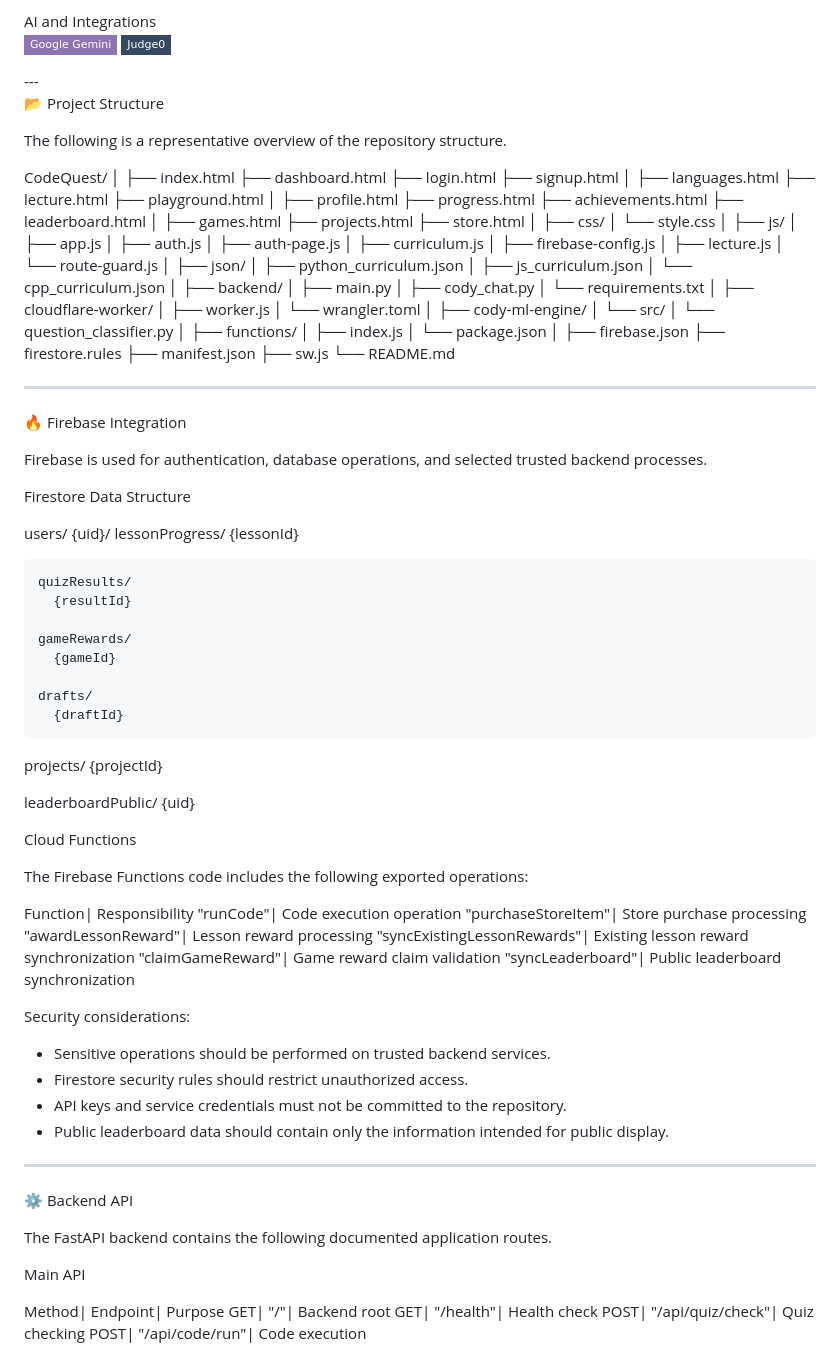
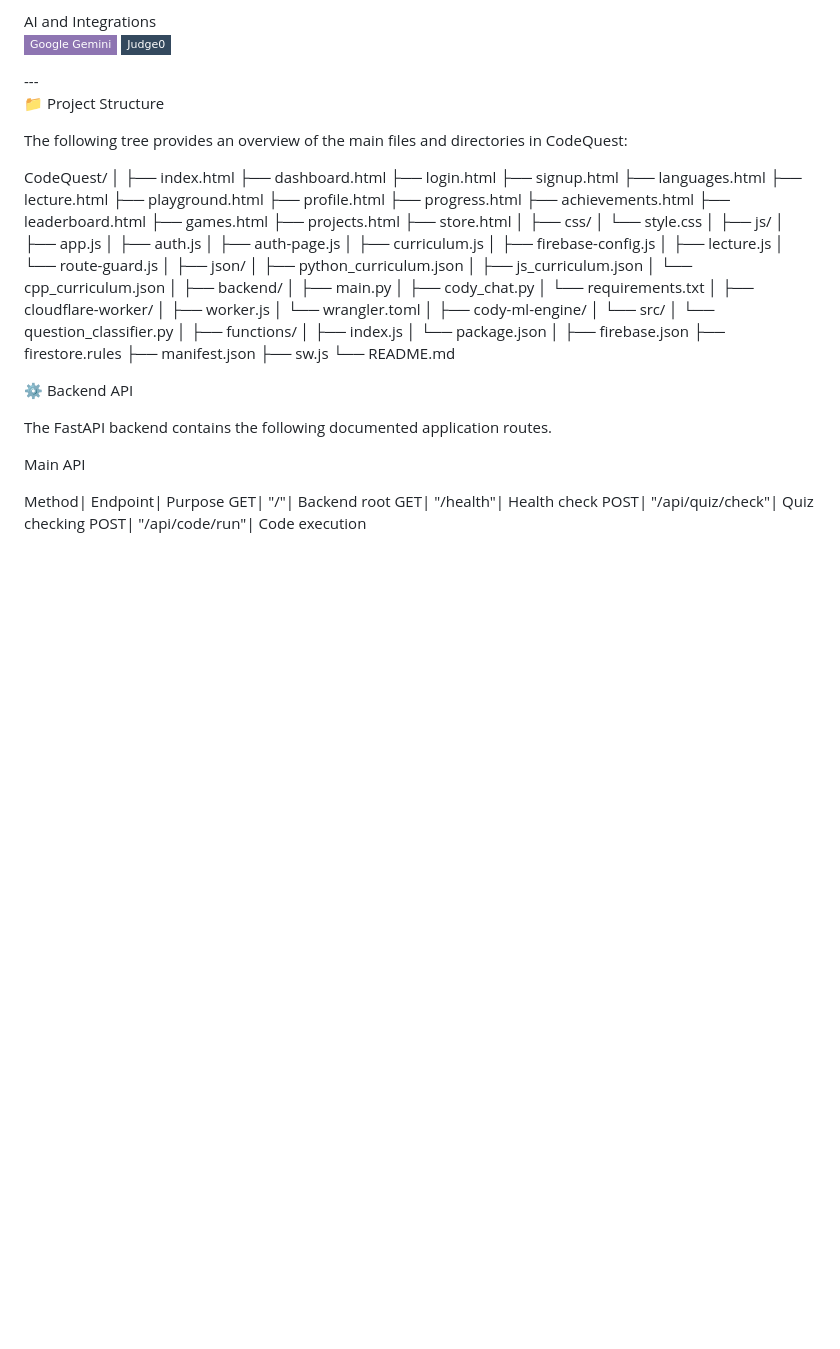
Before and after one commit to mariam2009m44-lab/CodeQuest, a Markdown page: README.md, the part around the change. Drawn GitHub-style; badges without logos; blank space fills up the shorter version.

```diff
--- a/README.md
+++ b/README.md
@@ -231,9 +231,9 @@ Frontend
   <img src="https://img.shields.io/badge/Judge0-34495E?style=flat-square" alt="Judge0">
 </p>---
 
-📂 Project Structure
+📁 Project Structure
 
-The following is a representative overview of the repository structure.
+The following tree provides an overview of the main files and directories in CodeQuest:
 
 CodeQuest/
 │
@@ -241,16 +241,13 @@ CodeQuest/
 ├── dashboard.html
 ├── login.html
 ├── signup.html
-│
 ├── languages.html
 ├── lecture.html
 ├── playground.html
-│
 ├── profile.html
 ├── progress.html
 ├── achievements.html
 ├── leaderboard.html
-│
 ├── games.html
 ├── projects.html
 ├── store.html
@@ -294,55 +291,6 @@ CodeQuest/
 ├── manifest.json
 ├── sw.js
 └── README.md
-
----
-
-🔥 Firebase Integration
-
-Firebase is used for authentication, database operations, and selected trusted backend processes.
-
-Firestore Data Structure
-
-users/
-  {uid}/
-    lessonProgress/
-      {lessonId}
-
-    quizResults/
-      {resultId}
-
-    gameRewards/
-      {gameId}
-
-    drafts/
-      {draftId}
-
-projects/
-  {projectId}
-
-leaderboardPublic/
-  {uid}
-
-Cloud Functions
-
-The Firebase Functions code includes the following exported operations:
-
-Function| Responsibility
-"runCode"| Code execution operation
-"purchaseStoreItem"| Store purchase processing
-"awardLessonReward"| Lesson reward processing
-"syncExistingLessonRewards"| Existing lesson reward synchronization
-"claimGameReward"| Game reward claim validation
-"syncLeaderboard"| Public leaderboard synchronization
-
-Security considerations:
-
-- Sensitive operations should be performed on trusted backend services.
-- Firestore security rules should restrict unauthorized access.
-- API keys and service credentials must not be committed to the repository.
-- Public leaderboard data should contain only the information intended for public display.
-
----
 
 ⚙️ Backend API
 
```
